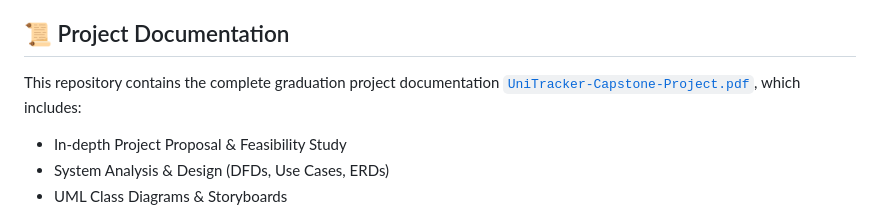
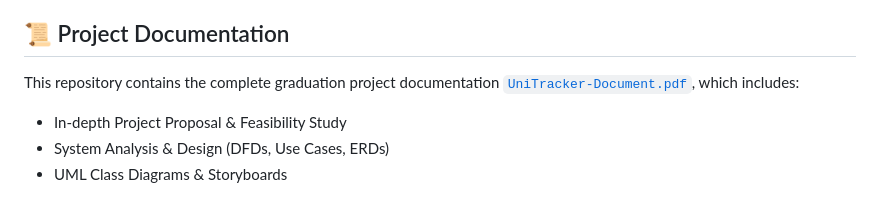
Before and after one commit to janaAmabrouk/UniTracker_App, a Markdown page: README.md, the part around the change. GitHub-like rendering.

```diff
--- a/README.md
+++ b/README.md
@@ -60,7 +60,7 @@ This project was brought to life by a dedicated team of students. We collaborate
 
 ## 📜 Project Documentation
 
-This repository contains the complete graduation project documentation [`UniTracker-Capstone-Project.pdf`](UniTracker-Document.pdf), which includes:
+This repository contains the complete graduation project documentation [`UniTracker-Document.pdf`](UniTracker-Document.pdf), which includes:
 *   In-depth Project Proposal & Feasibility Study
 *   System Analysis & Design (DFDs, Use Cases, ERDs)
 *   UML Class Diagrams & Storyboards
```
